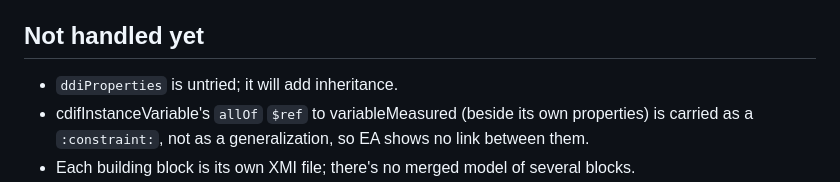
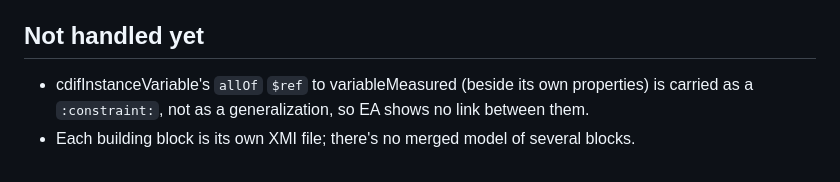
Before and after one commit to Cross-Domain-Interoperability-Framework/cdif-umlmodel, a Markdown page: cdifjsonxmi/README.md, the part around the change. Rendered like a GitHub page.

Commit message:
README: ddiProperties is not part of the round trip
Co-Authored-By: Claude Opus 5.5 <noreply@anthropic.com>

```diff
--- a/cdifjsonxmi/README.md
+++ b/cdifjsonxmi/README.md
@@ -363,7 +363,6 @@ DDI-CDI XMI and `cdifmodels.xmi` (single-class, multi-class with `--emit-uml`,
 
 ## Not handled yet
 
-- `ddiProperties` is untried; it will add inheritance.
 - cdifInstanceVariable's `allOf` `$ref` to variableMeasured (beside its own properties) is
   carried as a `:constraint:`, not as a generalization, so EA shows no link between them.
 - Each building block is its own XMI file; there's no merged model of several blocks.
```
